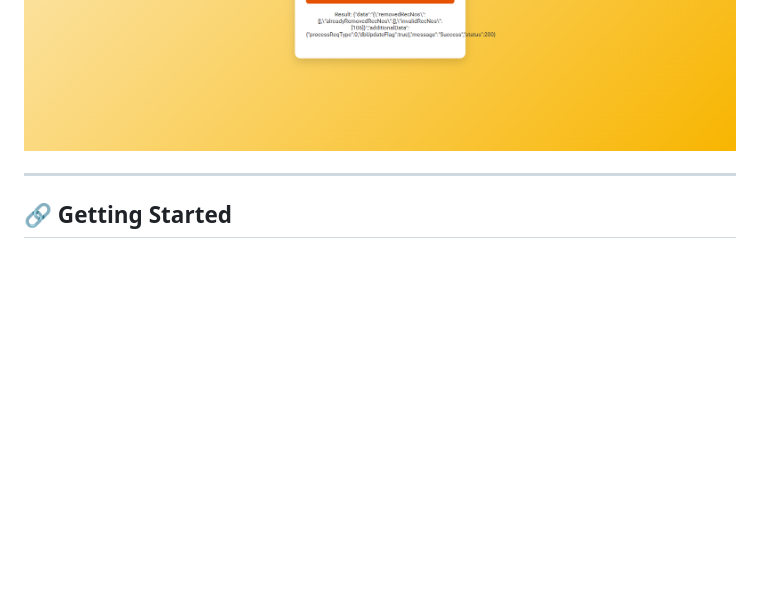
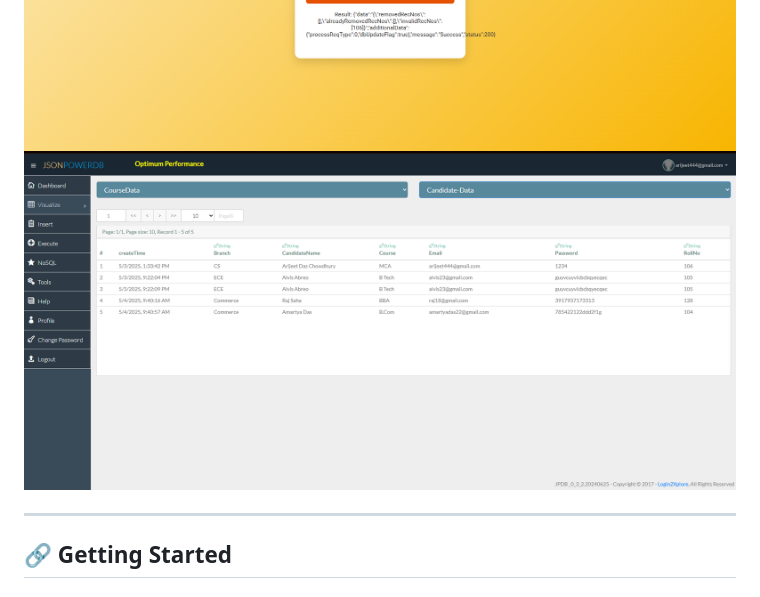
Before and after one commit to Arijeet04/JsonPowerDB-Mini-Project, a Markdown page: README.md, the part around the change. Rendered like a GitHub page; pictures changed too: assests/jpdb2.png (added); blank space fills up the shorter version.

Commit message:
Add Assest, Update README

```diff
--- a/README.md
+++ b/README.md
@@ -68,6 +68,7 @@ A responsive web application to demonstrate **CRUD (Create, Read, Update, Delete
 ![Search](https://github.com/Arijeet04/JsonPowerDB-Mini-Project/blob/main/assests/show.png)
 ![Update](https://github.com/Arijeet04/JsonPowerDB-Mini-Project/blob/main/assests/update.png)
 ![Delete](https://github.com/Arijeet04/JsonPowerDB-Mini-Project/blob/main/assests/delete.png)
+![JPDB](https://github.com/Arijeet04/JsonPowerDB-Mini-Project/blob/main/assests/jpdb2.png)
 
 ---
 
```
